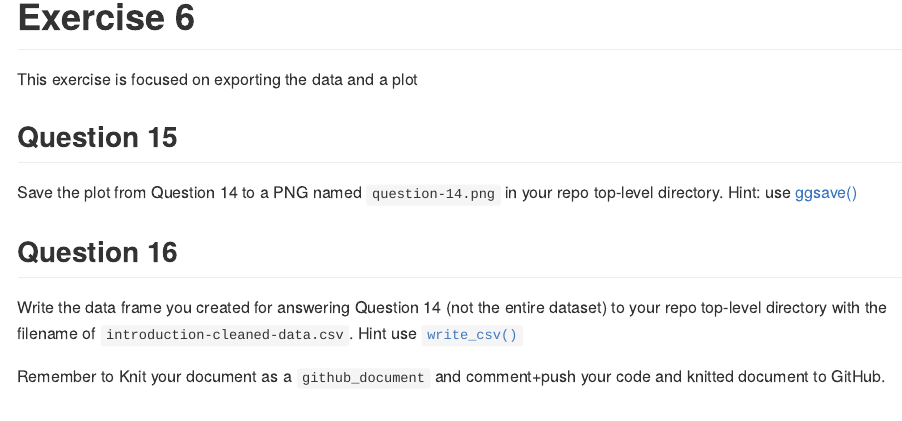
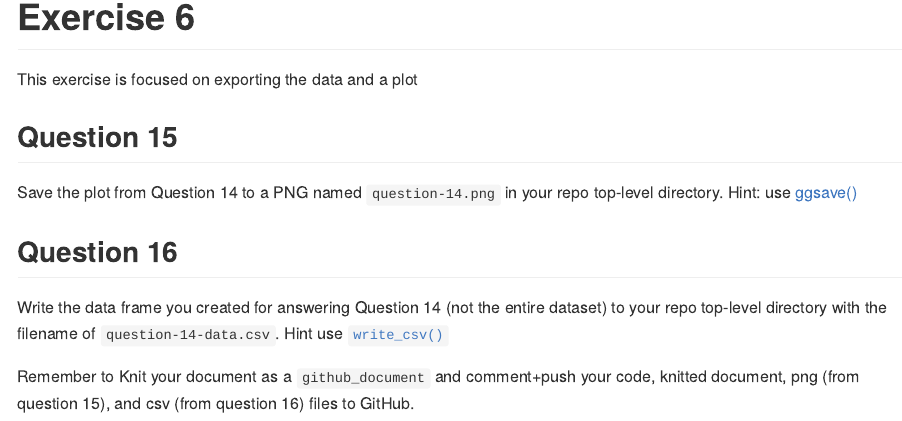
Before and after one commit to frec-3044/tidyvere-intro-template, an R Markdown document (assignment/tidyverse-intro.Rmd): the page in a window 1100 px wide, from 4130 px down. Rendered offline with R 4.5, knitr and Pandoc, with nearby package versions; some code elsewhere in the file could not run offline.

Commit message:
minor updates

````diff
--- a/assignment/tidyverse-intro.Rmd
+++ b/assignment/tidyverse-intro.Rmd
@@ -192,10 +192,10 @@ Save the plot from Question 14 to a PNG named `question-14.png` in your repo top
 
 ## Question 16
 
-Write the data frame you created for answering Question 14 (not the entire dataset) to your repo top-level directory with the filename of `introduction-cleaned-data.csv`.  Hint use [`write_csv()`](https://r4ds.hadley.nz/data-import.html#sec-writing-to-a-file)
+Write the data frame you created for answering Question 14 (not the entire dataset) to your repo top-level directory with the filename of `question-14-data.csv`.  Hint use [`write_csv()`](https://r4ds.hadley.nz/data-import.html#sec-writing-to-a-file)
 
 ```{r}
 
 ```
 
-Remember to Knit your document as a `github_document` and comment+push your code and knitted document to GitHub.
+Remember to Knit your document as a `github_document` and comment+push your code, knitted document, png (from question 15), and csv (from question 16) files to GitHub.
````
Also changed, not shown: 1 other file.
